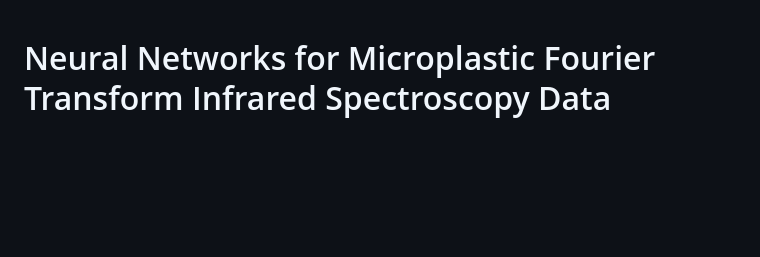
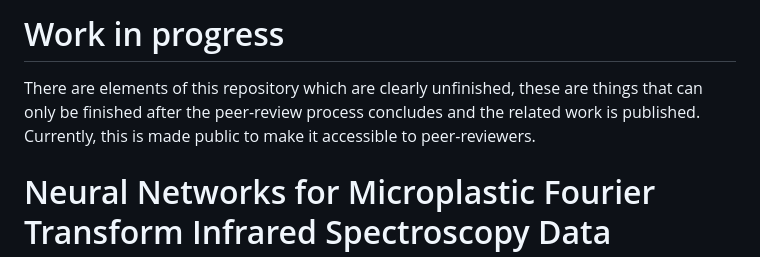
Before and after one commit to Grimblewald/Neural-networks-for-microplastic-fourier-transform-infrared-spectroscopy-data, a Markdown page: README.md, the part around the change. Rendered like a GitHub page; blank space fills up the shorter version.

```diff
--- a/README.md
+++ b/README.md
@@ -1,3 +1,6 @@
+# Work in progress
+There are elements of this repository which are clearly unfinished, these are things that can only be finished after the peer-review process concludes and the related work is published. Currently, this is made public to make it accessible to peer-reviewers.
+
 # Neural Networks for Microplastic Fourier Transform Infrared Spectroscopy Data
 
 This repository provides code for training artificial neural networks, with a specific focus on models that support automated classification of Fourier Transform Infrared (FTIR) spectroscopic data related to microplastics.
```
